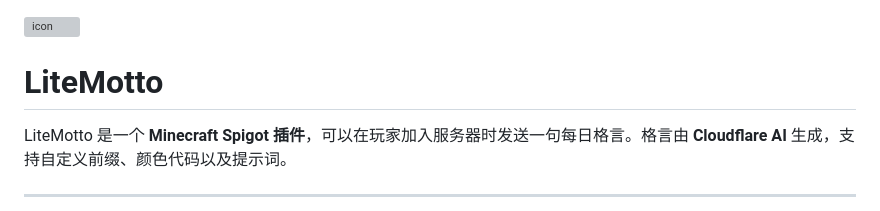
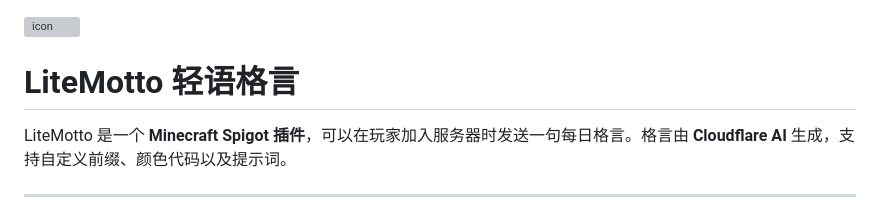
Before and after one commit to baicaizhale/LiteMotto, a Markdown page: README.md, the part around the change. Drawn GitHub-style; grey boxes are pictures that could not be loaded.

Commit message:
更新 README.md
增加了一个中文名

```diff
--- a/README.md
+++ b/README.md
@@ -2,7 +2,7 @@
 <img width="256" height="256" alt="icon" src="https://github.com/user-attachments/assets/f3d0c38b-29f8-4b50-90ed-fb7b8c17e209" />
 
 
-# LiteMotto
+# LiteMotto 轻语格言
 
 LiteMotto 是一个 **Minecraft Spigot 插件**，可以在玩家加入服务器时发送一句每日格言。格言由 **Cloudflare AI** 生成，支持自定义前缀、颜色代码以及提示词。
 
```
